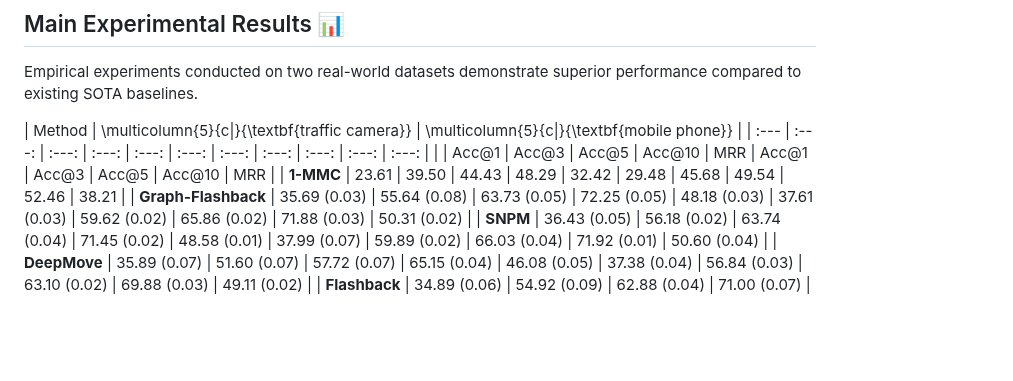
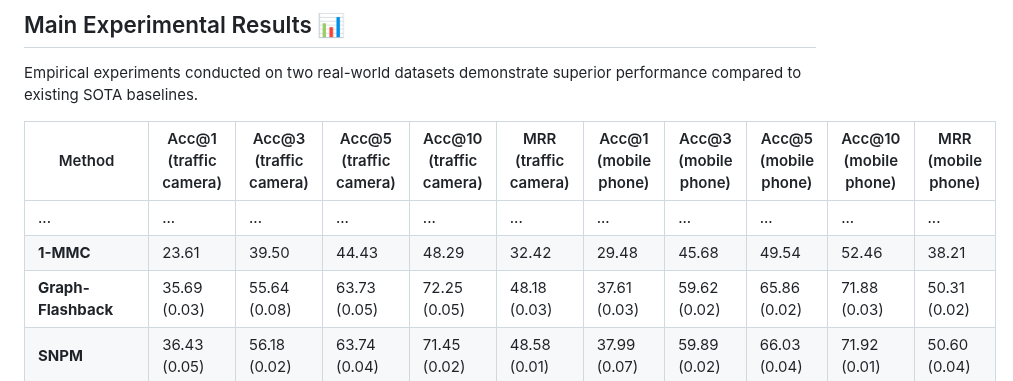
Before and after one commit to yuqian2003/CANOE, a Markdown page: README.md, the part around the change. GitHub-like rendering; blank space fills up the shorter version.

```diff
--- a/README.md
+++ b/README.md
@@ -28,9 +28,9 @@ To address these limitations, Our project introduces an novel model that integra
 
 Empirical experiments conducted on two real-world datasets demonstrate superior performance compared to existing SOTA baselines.
 
-| Method | \multicolumn{5}{c|}{\textbf{traffic camera}} | \multicolumn{5}{c|}{\textbf{mobile phone}} |
-| :--- | :---: | :---: | :---: | :---: | :---: | :---: | :---: | :---: | :---: | :---: |
-| | Acc@1 | Acc@3 | Acc@5 | Acc@10 | MRR | Acc@1 | Acc@3 | Acc@5 | Acc@10 | MRR |
+| Method | Acc@1 (traffic camera) | Acc@3 (traffic camera) | Acc@5 (traffic camera) | Acc@10 (traffic camera) | MRR (traffic camera) | Acc@1 (mobile phone) | Acc@3 (mobile phone) | Acc@5 (mobile phone) | Acc@10 (mobile phone) | MRR (mobile phone) |
+|---|---|---|---|---|---|---|---|---|---|---|
+| ... | ... | ... | ... | ... | ... | ... | ... | ... | ... | ... |
 | **1-MMC** | 23.61 | 39.50 | 44.43 | 48.29 | 32.42 | 29.48 | 45.68 | 49.54 | 52.46 | 38.21 |
 | **Graph-Flashback** | 35.69 (0.03) | 55.64 (0.08) | 63.73 (0.05) | 72.25 (0.05) | 48.18 (0.03) | 37.61 (0.03) | 59.62 (0.02) | 65.86 (0.02) | 71.88 (0.03) | 50.31 (0.02) |
 | **SNPM** | 36.43 (0.05) | 56.18 (0.02) | 63.74 (0.04) | 71.45 (0.02) | 48.58 (0.01) | 37.99 (0.07) | 59.89 (0.02) | 66.03 (0.04) | 71.92 (0.01) | 50.60 (0.04) |
```
